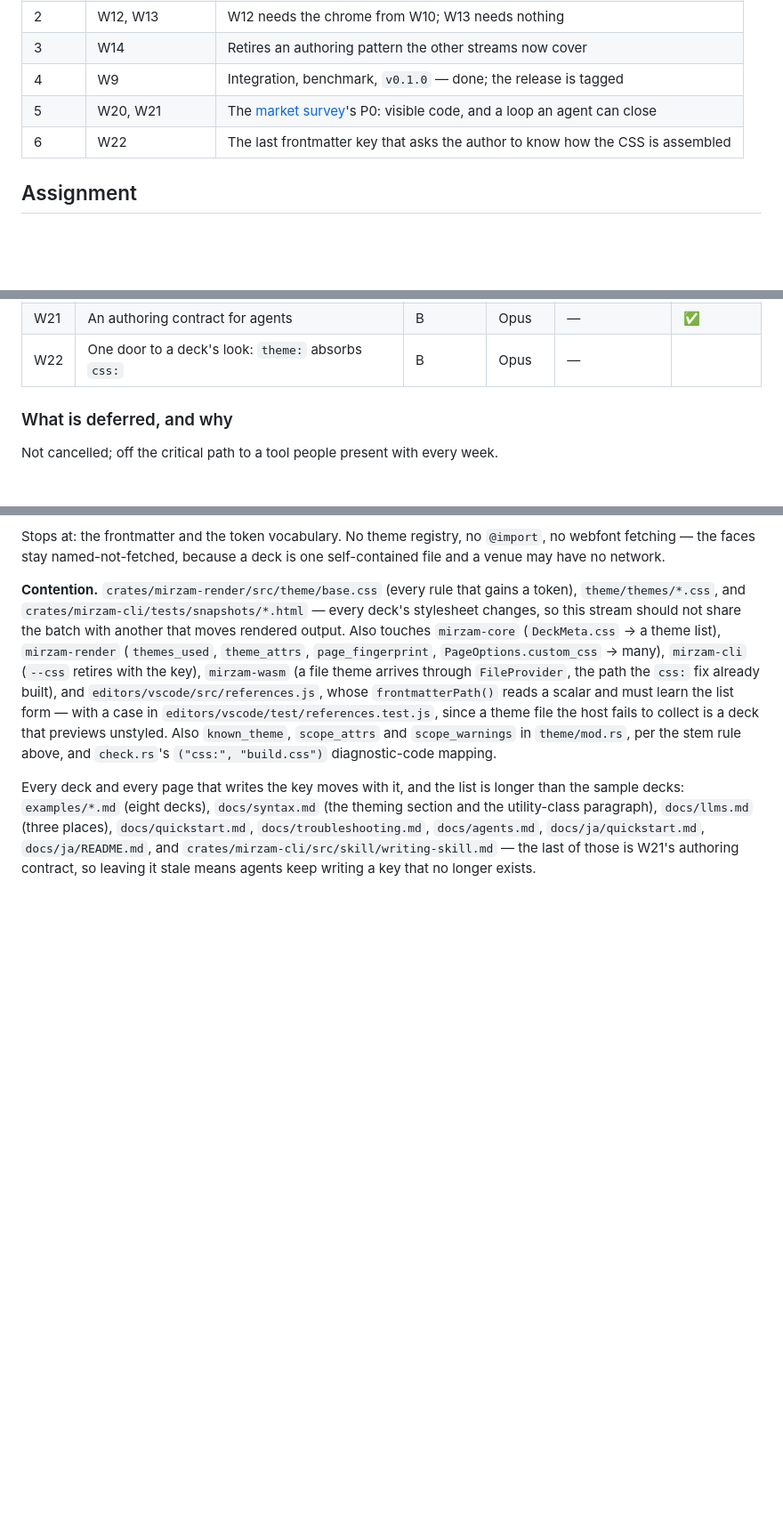
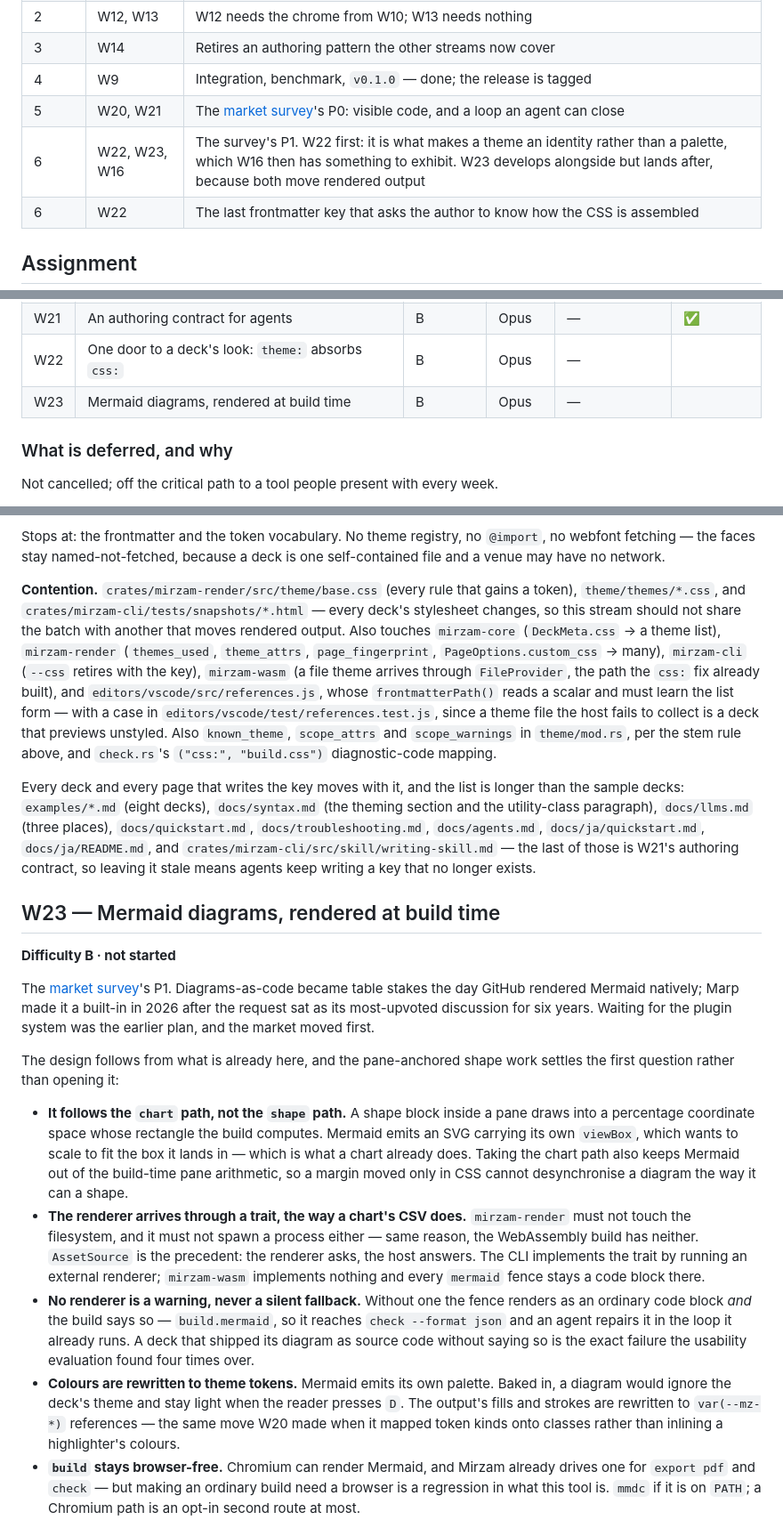
Before and after one commit to ayatough/Mirzam, a Markdown page: docs/workstreams.md, 3 parts joined by grey strips. Shown at 89% size. Drawn GitHub-style; blank space fills up the shorter version.

Commit message:
File W23: Mermaid, on the chart path and behind a trait
Diagrams-as-code is table stakes and the plugin system it was waiting for
is not close. The pane-anchored shape work settles where it goes: a
mermaid diagram carries its own viewBox and wants to scale into its box,
which is a chart, not a shape - and staying off the chart path would put
it inside build-time pane arithmetic for no benefit. The renderer reaches
the core the way a chart's CSV does, so nothing spawns a process where
the WASM build cannot. Missing renderer is a warning, not a silent code
block, and the colours are rewritten to theme tokens so a diagram follows
the deck into dark mode.

Co-Authored-By: Claude Opus 5 <noreply@anthropic.com>
Claude-Session: https://claude.ai/code/session_01QsthdQraEz7FLUUqHp6gdx

```diff
--- a/docs/workstreams.md
+++ b/docs/workstreams.md
@@ -40,6 +40,7 @@ from a deck someone was actually trying to give.
 | 3 | W14 | Retires an authoring pattern the other streams now cover |
 | 4 | W9 | Integration, benchmark, `v0.1.0` — done; the release is tagged |
 | 5 | W20, W21 | The [market survey](reports/2026-08-market-survey.md)'s P0: visible code, and a loop an agent can close |
+| 6 | W22, W23, W16 | The survey's P1. W22 first: it is what makes a theme an identity rather than a palette, which W16 then has something to exhibit. W23 develops alongside but lands after, because both move rendered output |
 | 6 | W22 | The last frontmatter key that asks the author to know how the CSS is assembled |
 
 ## Assignment
@@ -78,6 +79,7 @@ there is. The model column follows from that:
 | W20 | Syntax highlighting at build time | B | Opus | — | ✅ |
 | W21 | An authoring contract for agents | B | Opus | — | ✅ |
 | W22 | One door to a deck's look: `theme:` absorbs `css:` | B | Opus | — | |
+| W23 | Mermaid diagrams, rendered at build time | B | Opus | — | |
 
 ### What is deferred, and why
 
@@ -1228,3 +1230,45 @@ places), `docs/quickstart.md`, `docs/troubleshooting.md`, `docs/agents.md`,
 `crates/mirzam-cli/src/skill/writing-skill.md` — the last of those is W21's
 authoring contract, so leaving it stale means agents keep writing a key that no
 longer exists.
+
+## W23 — Mermaid diagrams, rendered at build time
+
+**Difficulty B · not started**
+
+The [market survey](reports/2026-08-market-survey.md)'s P1. Diagrams-as-code
+became table stakes the day GitHub rendered Mermaid natively; Marp made it a
+built-in in 2026 after the request sat as its most-upvoted discussion for six
+years. Waiting for the plugin system was the earlier plan, and the market moved
+first.
+
+The design follows from what is already here, and the pane-anchored shape work
+settles the first question rather than opening it:
+
+- **It follows the `chart` path, not the `shape` path.** A shape block inside a
+  pane draws into a percentage coordinate space whose rectangle the build
+  computes. Mermaid emits an SVG carrying its own `viewBox`, which wants to
+  scale to fit the box it lands in — which is what a chart already does. Taking
+  the chart path also keeps Mermaid out of the build-time pane arithmetic, so a
+  margin moved only in CSS cannot desynchronise a diagram the way it can a
+  shape.
+- **The renderer arrives through a trait, the way a chart's CSV does.**
+  `mirzam-render` must not touch the filesystem, and it must not spawn a
+  process either — same reason, the WebAssembly build has neither.
+  `AssetSource` is the precedent: the renderer asks, the host answers. The CLI
+  implements the trait by running an external renderer; `mirzam-wasm`
+  implements nothing and every `mermaid` fence stays a code block there.
+- **No renderer is a warning, never a silent fallback.** Without one the fence
+  renders as an ordinary code block *and* the build says so — `build.mermaid`,
+  so it reaches `check --format json` and an agent repairs it in the loop it
+  already runs. A deck that shipped its diagram as source code without saying
+  so is the exact failure the usability evaluation found four times over.
+- **Colours are rewritten to theme tokens.** Mermaid emits its own palette.
+  Baked in, a diagram would ignore the deck's theme and stay light when the
+  reader presses `D`. The output's fills and strokes are rewritten to
+  `var(--mz-*)` references — the same move W20 made when it mapped token kinds
+  onto classes rather than inlining a highlighter's colours.
+- **`build` stays browser-free.** Chromium can render Mermaid, and Mirzam
+  already drives one for `export pdf` and `check` — but making an ordinary
+  build need a browser is a regression in what this tool is. `mmdc` if it is on
+  `PATH`; a Chromium path is an opt-in second route at most.
+
```
Also changed, not shown: other parts of docs/workstreams.md (+21 -0 lines).
